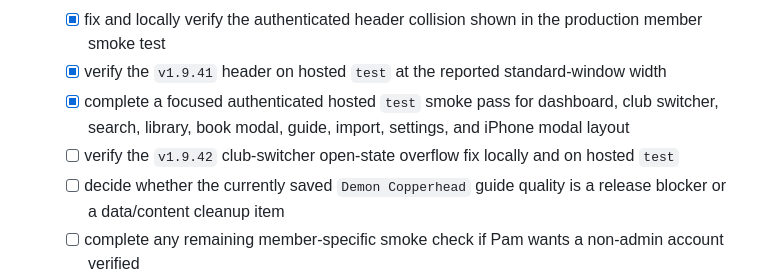
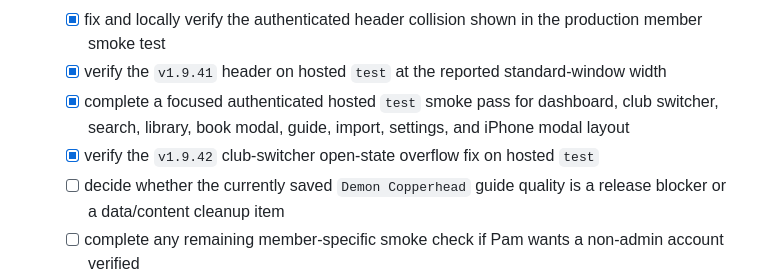
Before and after one commit to pkrubin/book-club-companion, a Markdown page: docs/CURRENT_TASK.md, the part around the change. GitHub-like rendering.

```diff
--- a/docs/CURRENT_TASK.md
+++ b/docs/CURRENT_TASK.md
@@ -31,7 +31,7 @@ Reconcile the `v1.9.42` test release with production before starting unrelated d
   - [x] fix and locally verify the authenticated header collision shown in the production member smoke test
   - [x] verify the `v1.9.41` header on hosted `test` at the reported standard-window width
   - [x] complete a focused authenticated hosted `test` smoke pass for dashboard, club switcher, search, library, book modal, guide, import, settings, and iPhone modal layout
-  - [ ] verify the `v1.9.42` club-switcher open-state overflow fix locally and on hosted `test`
+  - [x] verify the `v1.9.42` club-switcher open-state overflow fix on hosted `test`
   - [ ] decide whether the currently saved `Demon Copperhead` guide quality is a release blocker or a data/content cleanup item
   - [ ] complete any remaining member-specific smoke check if Pam wants a non-admin account verified
   - [ ] make an explicit promote-or-defer decision
```
Also changed, not shown: RELEASE_LOG.md (+3 -1 lines).
